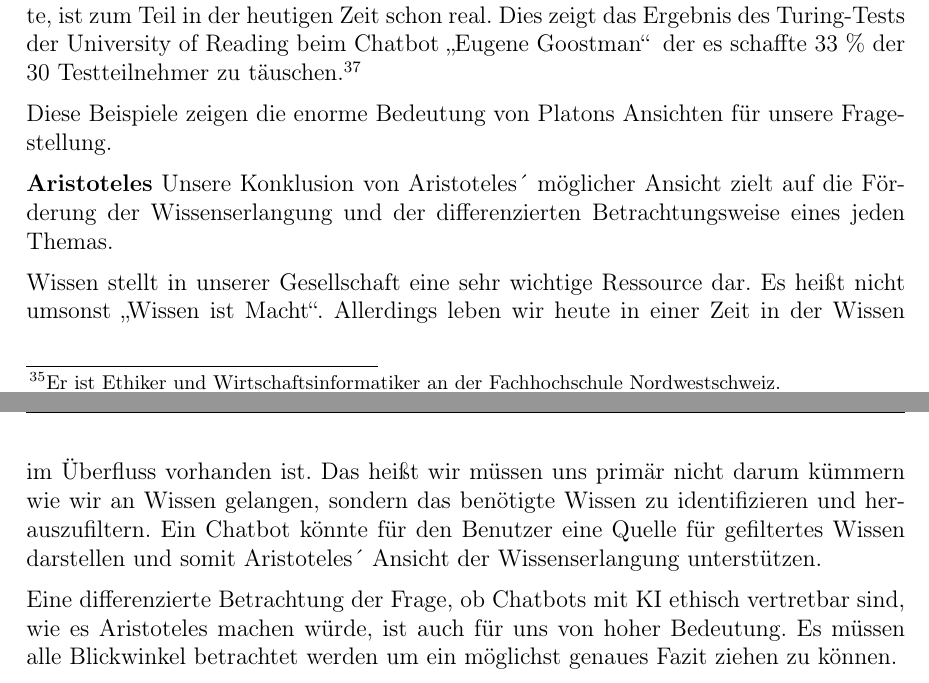
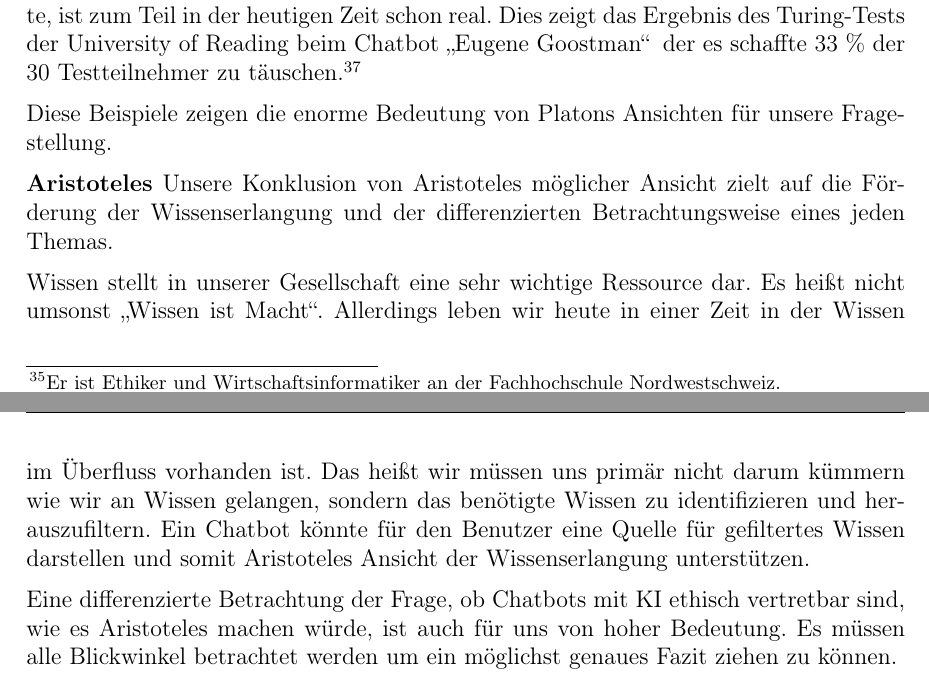
Before and after one commit to Fewa93/Berufsethik, a LaTeX paper (Hausarbeit/00_Berufsethik_Projekt.tex, which reads Hausarbeit/09_Abwaegung.tex): two parts of pages 22 and 23 of 28, joined at a grey line, cut so that both start at the same text. Compiled offline with pdfLaTeX.

Commit message:
Felix: Bug Fix

```diff
--- a/Hausarbeit/09_Abwaegung.tex
+++ b/Hausarbeit/09_Abwaegung.tex
@@ -75,10 +75,10 @@ Dies zeigt das Ergebnis des Turing-Tests der University of Reading beim Chatbot
 Diese Beispiele zeigen die enorme Bedeutung von Platons Ansichten für unsere Fragestellung.
 
 \textbf{Aristoteles}
-Unsere Konklusion von Aristoteles´ möglicher Ansicht zielt auf die Förderung der Wissenserlangung und der differenzierten Betrachtungsweise eines jeden Themas.
+Unsere Konklusion von Aristoteles möglicher Ansicht zielt auf die Förderung der Wissenserlangung und der differenzierten Betrachtungsweise eines jeden Themas.
 
 Wissen stellt in unserer Gesellschaft eine sehr wichtige Ressource dar. Es heißt nicht umsonst \glqq Wissen ist Macht\grqq. Allerdings leben wir heute in einer Zeit in der Wissen im Überfluss vorhanden ist. Das heißt wir müssen uns primär nicht darum kümmern wie wir an Wissen gelangen, sondern das benötigte Wissen zu identifizieren und herauszufiltern.
-Ein Chatbot könnte für den Benutzer eine Quelle für gefiltertes Wissen darstellen und somit Aristoteles´ Ansicht der Wissenserlangung unterstützen.
+Ein Chatbot könnte für den Benutzer eine Quelle für gefiltertes Wissen darstellen und somit Aristoteles Ansicht der Wissenserlangung unterstützen.
 
 Eine differenzierte Betrachtung der Frage, ob Chatbots mit \ac{ki} ethisch vertretbar sind, wie es Aristoteles machen würde, ist auch für uns von hoher Bedeutung. Es müssen alle Blickwinkel betrachtet werden um ein möglichst genaues Fazit ziehen zu können.
 
```
Also changed, not shown: Hausarbeit/00_Berufsethik_Projekt.pdf.
